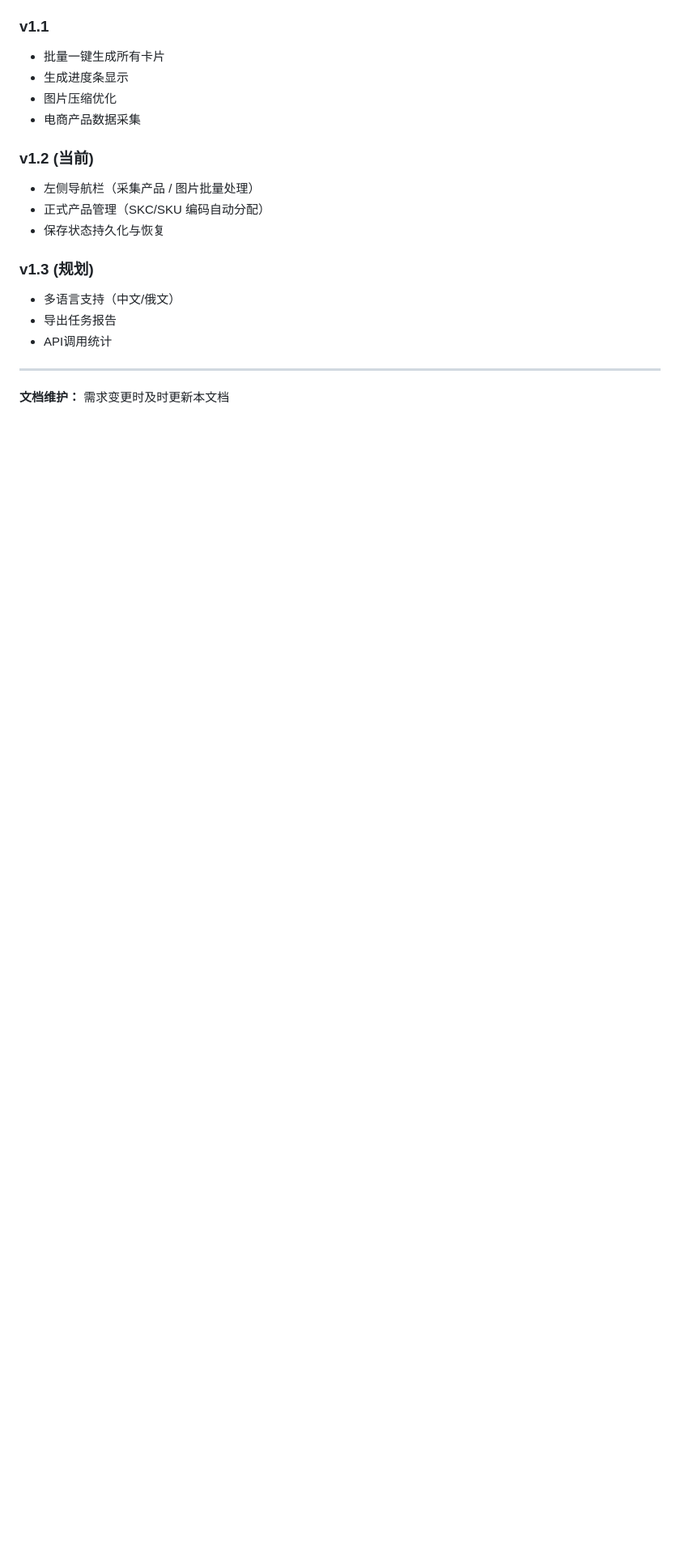
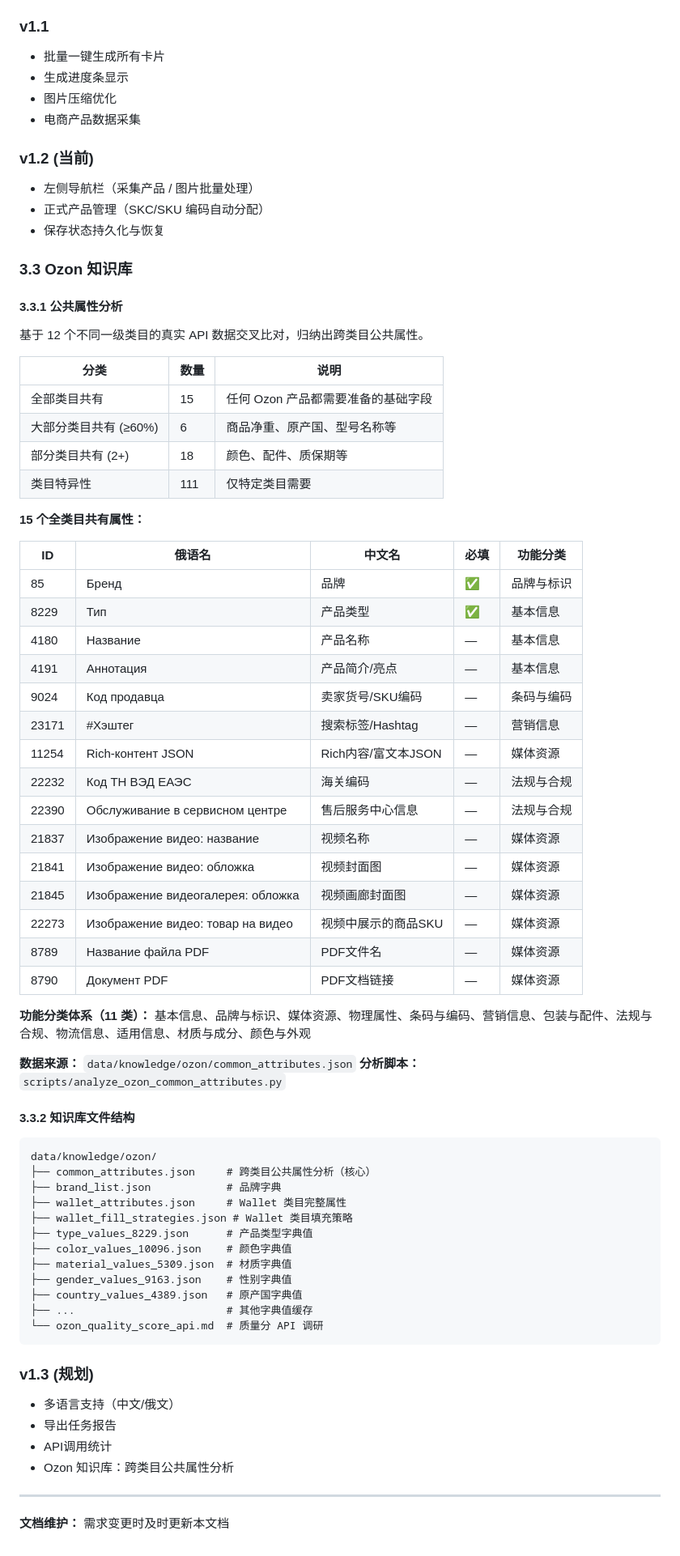
Before and after one commit to RForestLiu/sERP, a Markdown page: docs/需求文档.md, the part around one of its changes. Shown at 81% size. Drawn GitHub-style; blank space fills up the shorter version.

Commit message:
docs: add Ozon knowledge base section with common attributes analysis
Document 15 universal attributes across 12 Ozon product categories,
knowledge base file structure, and 11 functional categories.

Co-Authored-By: Claude Opus 4.7 <noreply@anthropic.com>

````diff
--- a/docs/需求文档.md
+++ b/docs/需求文档.md
@@ -406,10 +406,66 @@ sERP 是一款面向电商运营的 AI 图像批量处理工具，支持批量
 - 正式产品管理（SKC/SKU 编码自动分配）
 - 保存状态持久化与恢复
 
+### 3.3 Ozon 知识库
+
+#### 3.3.1 公共属性分析
+
+基于 12 个不同一级类目的真实 API 数据交叉比对，归纳出跨类目公共属性。
+
+| 分类 | 数量 | 说明 |
+|------|------|------|
+| 全部类目共有 | 15 | 任何 Ozon 产品都需要准备的基础字段 |
+| 大部分类目共有 (≥60%) | 6 | 商品净重、原产国、型号名称等 |
+| 部分类目共有 (2+) | 18 | 颜色、配件、质保期等 |
+| 类目特异性 | 111 | 仅特定类目需要 |
+
+**15 个全类目共有属性：**
+
+| ID | 俄语名 | 中文名 | 必填 | 功能分类 |
+|----|--------|--------|------|----------|
+| 85 | Бренд | 品牌 | ✅ | 品牌与标识 |
+| 8229 | Тип | 产品类型 | ✅ | 基本信息 |
+| 4180 | Название | 产品名称 | — | 基本信息 |
+| 4191 | Аннотация | 产品简介/亮点 | — | 基本信息 |
+| 9024 | Код продавца | 卖家货号/SKU编码 | — | 条码与编码 |
+| 23171 | #Хэштег | 搜索标签/Hashtag | — | 营销信息 |
+| 11254 | Rich-контент JSON | Rich内容/富文本JSON | — | 媒体资源 |
+| 22232 | Код ТН ВЭД ЕАЭС | 海关编码 | — | 法规与合规 |
+| 22390 | Обслуживание в сервисном центре | 售后服务中心信息 | — | 法规与合规 |
+| 21837 | Изображение видео: название | 视频名称 | — | 媒体资源 |
+| 21841 | Изображение видео: обложка | 视频封面图 | — | 媒体资源 |
+| 21845 | Изображение видеогалерея: обложка | 视频画廊封面图 | — | 媒体资源 |
+| 22273 | Изображение видео: товар на видео | 视频中展示的商品SKU | — | 媒体资源 |
+| 8789 | Название файла PDF | PDF文件名 | — | 媒体资源 |
+| 8790 | Документ PDF | PDF文档链接 | — | 媒体资源 |
+
+**功能分类体系（11 类）：** 基本信息、品牌与标识、媒体资源、物理属性、条码与编码、营销信息、包装与配件、法规与合规、物流信息、适用信息、材质与成分、颜色与外观
+
+**数据来源：** `data/knowledge/ozon/common_attributes.json`
+**分析脚本：** `scripts/analyze_ozon_common_attributes.py`
+
+#### 3.3.2 知识库文件结构
+
+```
+data/knowledge/ozon/
+├── common_attributes.json     # 跨类目公共属性分析（核心）
+├── brand_list.json            # 品牌字典
+├── wallet_attributes.json     # Wallet 类目完整属性
+├── wallet_fill_strategies.json # Wallet 类目填充策略
+├── type_values_8229.json      # 产品类型字典值
+├── color_values_10096.json    # 颜色字典值
+├── material_values_5309.json  # 材质字典值
+├── gender_values_9163.json    # 性别字典值
+├── country_values_4389.json   # 原产国字典值
+├── ...                        # 其他字典值缓存
+└── ozon_quality_score_api.md  # 质量分 API 调研
+```
+
 ### v1.3 (规划)
 - 多语言支持（中文/俄文）
 - 导出任务报告
 - API调用统计
+- Ozon 知识库：跨类目公共属性分析
 
 ---
 
````
Also changed, not shown: other parts of docs/需求文档.md (+1 -1 lines).
